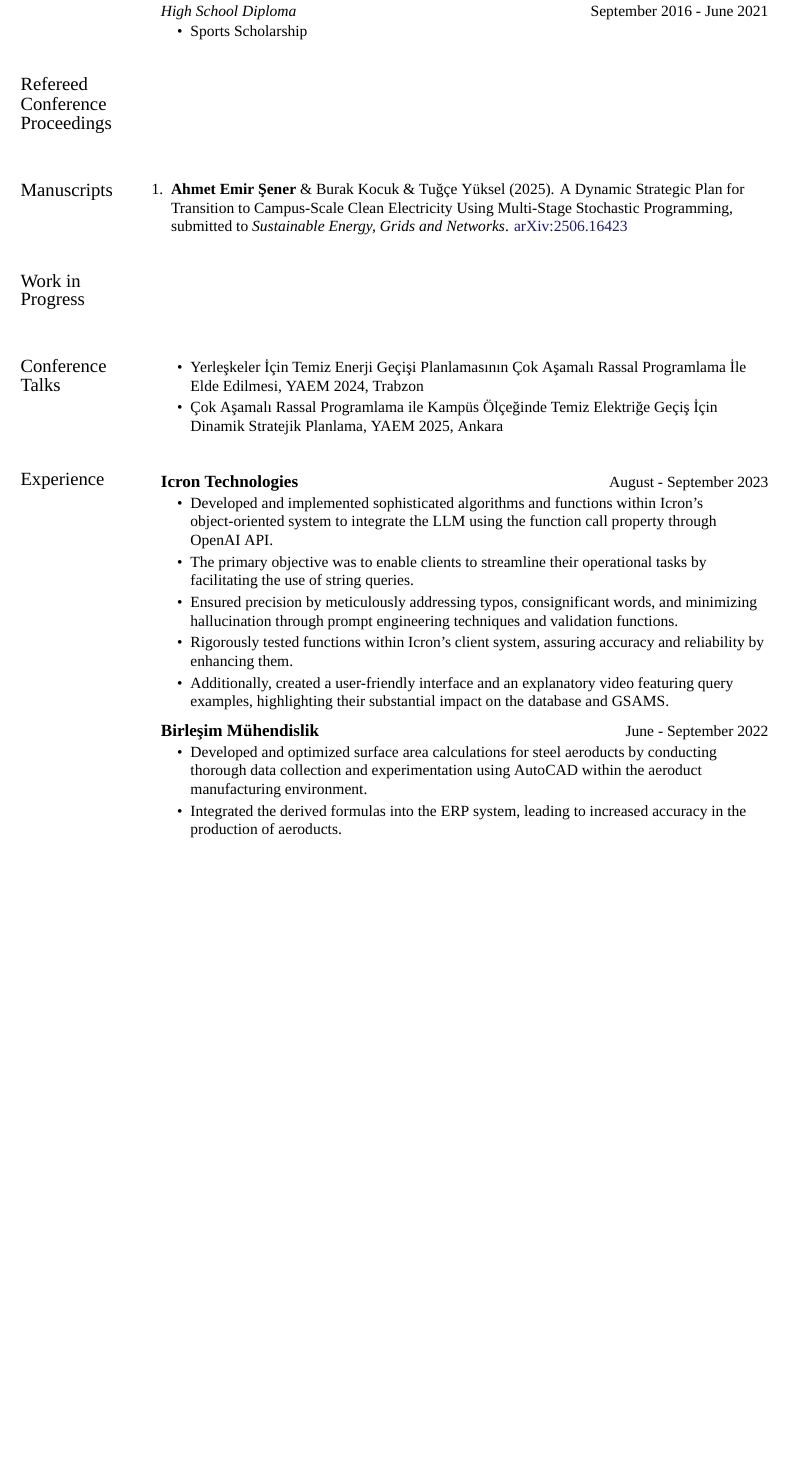
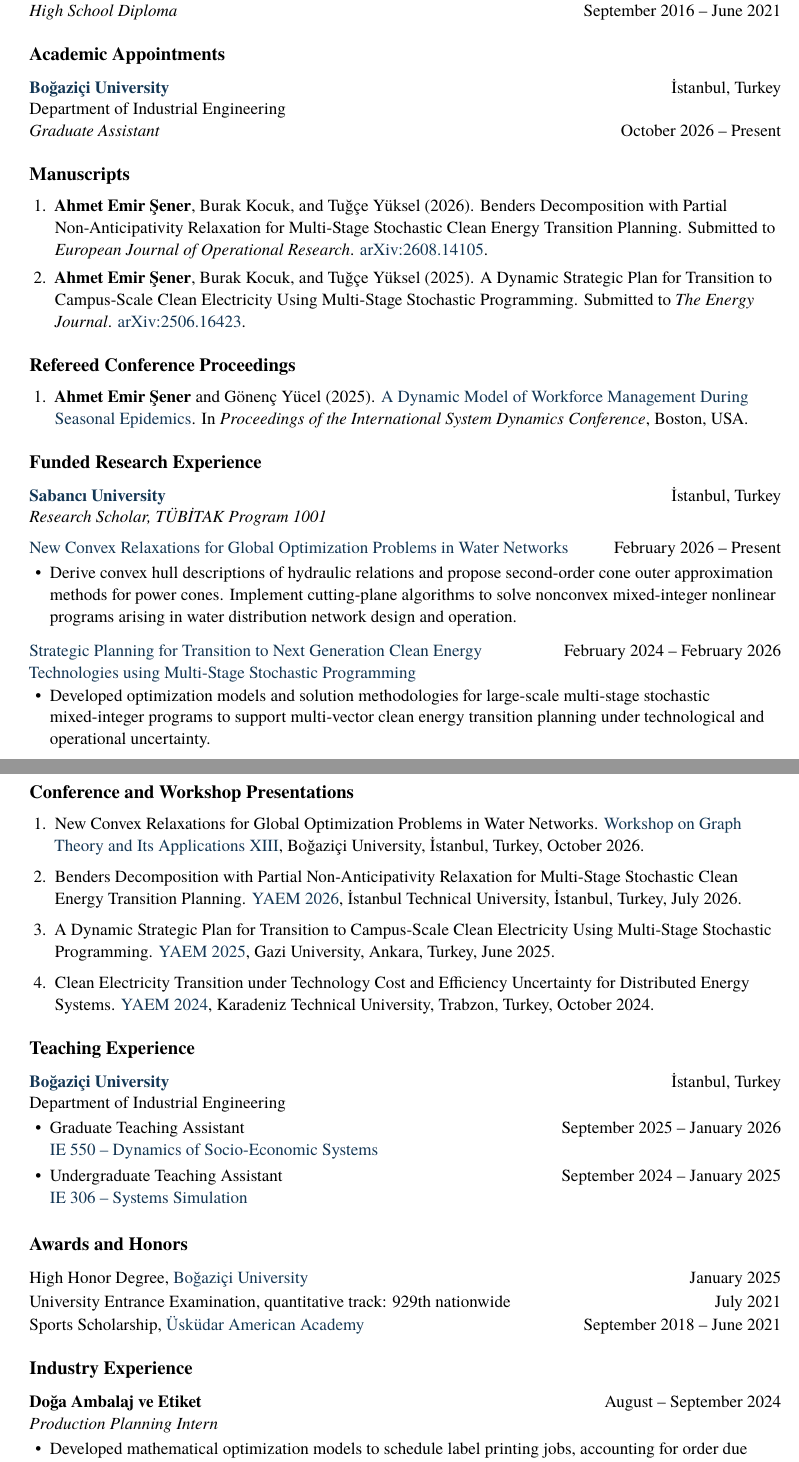
Before and after one commit to emirseners/Resume, a LaTeX document (main.tex): part of page 1 of 2 before the commit and two parts of pages 1 and 2 of 2 after it, the two joined at a grey line, cut so that both start at the same text, the shorter picture padded with empty space. Compiled offline with XeLaTeX; a missing font is replaced by an installed copy or a similar font.

Commit message:
28-10-2026

```diff
--- a/main.tex
+++ b/main.tex
@@ -17,2 +27,3 @@
+\usepackage[colorlinks=true,allcolors=linkblue,unicode]{hyperref}
 
 \hypersetup{
@@ -73,3 +106,35 @@
+\entrygap
+\cvheading{\textbf{\href{https://www.uaa.k12.tr/}{Üsküdar American Academy}}}{İstanbul, Turkey}
+\cvheading{\textit{High School Diploma}}{September 2016 -- June 2021}
+
+\cvsection{Academic Appointments}
+
+\cvheading{\textbf{\href{https://bogazici.edu.tr/}{Boğaziçi University}}}{İstanbul, Turkey}
+Department of Industrial Engineering\par
+\cvheading{\textit{Graduate Assistant}}{October 2026 -- Present}
+
+\cvsection{Manuscripts}
+
+\begin{enumerate}
+  \item \textbf{Ahmet Emir Şener}, Burak Kocuk, and Tuğçe Yüksel (2026).
+  Benders Decomposition with Partial Non-Anticipativity Relaxation for Multi-Stage Stochastic Clean Energy Transition Planning.
+  Submitted to \textit{European Journal of Operational Research}.
+  \href{https://arxiv.org/abs/2608.14105}{arXiv:2608.14105}.
+
+  \item \textbf{Ahmet Emir Şener}, Burak Kocuk, and Tuğçe Yüksel (2025).
+  A Dynamic Strategic Plan for Transition to Campus-Scale Clean Electricity Using Multi-Stage Stochastic Programming.
+  Submitted to \textit{The Energy Journal}.
+  \href{https://arxiv.org/abs/2506.16423}{arXiv:2506.16423}.
+\end{enumerate}
+
+\cvsection{Refereed Conference Proceedings}
+
+\begin{enumerate}
+  \item \textbf{Ahmet Emir Şener} and Gönenç Yücel (2025).
+  \href{https://proceedings.systemdynamics.org/2025/papers/P1188.pdf}{A Dynamic Model of Workforce Management During Seasonal Epidemics}.
+  In \textit{Proceedings of the International System Dynamics Conference}, Boston, USA.
+\end{enumerate}
 
 
 
+\cvsection{Funded Research Experience}
@@ -83 +141,3 @@
 
+\cvheading{\textbf{\href{https://www.sabanciuniv.edu/}{Sabancı University}}}{İstanbul, Turkey}
+\textit{Research Scholar, TÜBİTAK Program 1001}\par
@@ -92,4 +144,12 @@
 
-% --------------------  START  --------------------
-\begin{document}
+\entrygap
+\cvheading{\href{https://sites.google.com/site/burakkocuk/1001waternetwork?authuser=0}{New Convex Relaxations for Global Optimization Problems in Water Networks}}{\hspace{1em}February 2026 -- Present}
+\begin{itemize}
+  \item Derive convex hull descriptions of hydraulic relations and propose second-order cone outer approximation methods for power cones. Implement cutting-plane algorithms to solve nonconvex mixed-integer nonlinear programs arising in water distribution network design and operation.
+\end{itemize}
 
+\entrygap
+\cvheading{\href{https://sites.google.com/site/burakkocuk/1001energytransition?authuser=0}{Strategic Planning for Transition to Next Generation Clean Energy Technologies using Multi-Stage Stochastic Programming}}{\hspace{1em}February 2024 -- February 2026}
+\begin{itemize}
+  \item Developed optimization models and solution methodologies for large-scale multi-stage stochastic mixed-integer programs to support multi-vector clean energy transition planning under technological and operational uncertainty.
+\end{itemize}
@@ -109,91 +158,31 @@
-\sectionBlock{
-\section{Education}
-}{
-\renewcommand{\arraystretch}{1.2}
-\begin{tabular}[t]{p{13.74cm}}
-  \textbf{\href{https://bogazici.edu.tr/}{Boğaziçi University}}, İstanbul, Turkey \hfill \\
-  \textit{M.S., \href{https://ie.bogazici.edu.tr/}{Industrial Engineering}} \hfill January 2025 - Present \\
-\end{tabular}\vspace{-7pt}
-\itemListStart
-  \myItem{GPA: 3.90/4.00}
-\itemListEnd
+\newpage
 
-\renewcommand{\arraystretch}{1.2}
-\begin{tabular}[t]{p{13.74cm}}
-  \textit{B.S., \href{https://ie.bogazici.edu.tr/}{Industrial Engineering}} \hfill September 2021 - January 2025 \\
-\end{tabular}\vspace{-7pt}
-\itemListStart
-  \myItem{GPA: 3.64/4.00}
-\itemListEnd
+\cvsection{Conference and Workshop Presentations}
 
-\renewcommand{\arraystretch}{1.2}
-\begin{tabular}[t]{p{13.74cm}}
-  \textbf{\href{https://www.uaa.k12.tr/}{Üsküdar American Academy}}, İstanbul, Turkey \hfill \\
-  \textit{High School Diploma} \hfill September 2016 - June 2021 \\
-\end{tabular}\vspace{-7pt}
-\itemListStart
-  \myItem{Sports Scholarship}
-\itemListEnd
+\begin{enumerate}[itemsep=6pt]
+  \item New Convex Relaxations for Global Optimization Problems in Water Networks.
+  \href{https://bilmuh.gtu.edu.tr/~dgozupek/wgt2026/}{Workshop on Graph Theory and Its Applications XIII},
+  Boğaziçi University, İstanbul, Turkey, October 2026.
 
-}
+  \item
+  Benders Decomposition with Partial Non-Anticipativity Relaxation for Multi-Stage Stochastic Clean Energy Transition Planning.
+  \href{https://www.yad.org.tr/tr/yaem/kongreler/}{YAEM 2026}, İstanbul Technical University, İstanbul, Turkey, July 2026.
 
-% -------------------- REFEREED CONFERENCE PROCEEDINGS --------------------
-\sectionBlock{
-\section{Refereed Conference Proceedings}
-}{
-% \pubListStart
-% \item Author, A., Author, B. (Year). "Title of the paper." \textit{Conference Name}, Location.
-% \pubListEnd
-}
+  \item
+  A Dynamic Strategic Plan for Transition to Campus-Scale Clean Electricity Using Multi-Stage Stochastic Programming.
+  \href{https://www.yad.org.tr/tr/yaem/kongreler/}{YAEM 2025}, Gazi University, Ankara, Turkey, June 2025.
 
-% -------------------- MANUSCRIPTS --------------------
-\sectionBlock{
-\section{Manuscripts}
-}{
- \pubListStart
- \item \textbf{Ahmet Emir Şener} \& Burak Kocuk \& Tuğçe Yüksel (2025). A Dynamic Strategic Plan for Transition to Campus-Scale Clean Electricity Using Multi-Stage Stochastic Programming, submitted to \textit{Sustainable Energy, Grids and Networks}. \href{https://arxiv.org/abs/2506.16423}{arXiv:2506.16423}
- \pubListEnd
-}
+  \item Clean Electricity Transition under Technology Cost and Efficiency Uncertainty for Distributed Energy Systems.
+  \href{https://www.yad.org.tr/tr/yaem/kongreler/}{YAEM 2024}, Karadeniz Technical University, Trabzon, Turkey, October 2024.
+\end{enumerate}
 
-% -------------------- WORK IN PROGRESS --------------------
-\sectionBlock{
-\section{Work in Progress}
-}{
-% \itemListStart
-% \myItem{Project title and brief description}
-% \itemListEnd
-}
 
-% -------------------- CONFERENCE TALKS --------------------
-\sectionBlock{
-\section{Conference Talks}
-}{
-\itemListStart
-\myItem{Yerleşkeler İçin Temiz Enerji Geçişi Planlamasının Çok Aşamalı Rassal Programlama İle Elde Edilmesi, YAEM 2024, Trabzon}
-\myItem{Çok Aşamalı Rassal Programlama ile Kampüs Ölçeğinde Temiz Elektriğe Geçiş İçin Dinamik Stratejik Planlama, YAEM 2025, Ankara}
-\itemListEnd
-}
 
-% -------------------- EXPERIENCE --------------------
-\sectionBlock{
-\section{Experience}
-}{
-\internHeading
-  {Icron Technologies}{August - September 2023}
-\itemListStart
-  \myItem{Developed and implemented sophisticated algorithms and functions within Icron's object-oriented system to integrate the LLM using the function call property through OpenAI API.}
-  \myItem{The primary objective was to enable clients to streamline their operational tasks by facilitating the use of string queries.}
-  \myItem{Ensured precision by meticulously addressing typos, consignificant words, and minimizing hallucination through prompt engineering techniques and validation functions.}
-  \myItem{Rigorously tested functions within Icron's client system, assuring accuracy and reliability by enhancing them.}
-  \myItem{Additionally, created a user-friendly interface and an explanatory video featuring query examples, highlighting their substantial impact on the database and GSAMS.}
-\itemListEnd
 
-\internHeading
-  {Birleşim Mühendislik}{June - September 2022}
-\itemListStart
-  \myItem{Developed and optimized surface area calculations for steel aeroducts by conducting thorough data collection and experimentation using AutoCAD within the aeroduct manufacturing environment.}
-  \myItem{Integrated the derived formulas into the ERP system, leading to increased accuracy in the production of aeroducts.}
-\itemListEnd
+\cvsection{Teaching Experience}
 
-}
+\cvheading{\textbf{\href{https://bogazici.edu.tr/}{Boğaziçi University}}}{İstanbul, Turkey}
+Department of Industrial Engineering\par
 
+\begin{itemize}[itemsep=3pt]
+  \item \cvheading{{Graduate Teaching Assistant}}{September 2025 -- January 2026}
@@ -209,3 +189,4 @@
 
-}
+\href{https://ie.bogazici.edu.tr/courses/ie-550\%C2\%A0dynamics-socio-economic-systems}{IE 550 -- Dynamics of Socio-Economic Systems}\par
 
+  \item \cvheading{{Undergraduate Teaching Assistant}}{September 2024 -- January 2025}
@@ -222 +193,27 @@
 
+\href{https://ie.bogazici.edu.tr/courses/ie-306-systems-simulation}{IE 306 -- Systems Simulation}\par
+
+\end{itemize}
+
+
+
+\cvsection{Awards and Honors}
+
+\cvheading{High Honor Degree, \href{https://bogazici.edu.tr/}{Boğaziçi University}}{January 2025}
+
+\par\vspace{1pt}
+\cvheading{University Entrance Examination, quantitative track: 929th nationwide}{July 2021}
+
+\par\vspace{1pt}
+\cvheading{Sports Scholarship, \href{https://www.uaa.k12.tr/}{Üsküdar American Academy}}{September 2018 -- June 2021}
+
+
+
+
+\cvsection{Industry Experience}
+
+\cvheading{\textbf{Doğa Ambalaj ve Etiket}}{August -- September 2024}
+\textit{Production Planning Intern}\par
+\begin{itemize}
+  \item Developed mathematical optimization models to schedule label printing jobs, accounting for order due dates, priority constraints, and sequence-dependent color changeover times.
+\end{itemize}
```
Also changed, not shown: main.pdf (added), main.tex (221 more changed lines), 1 other file.
